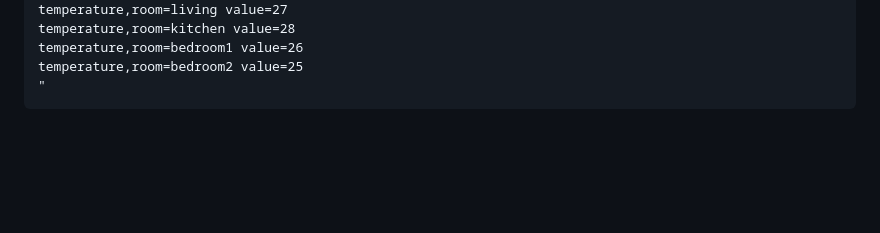
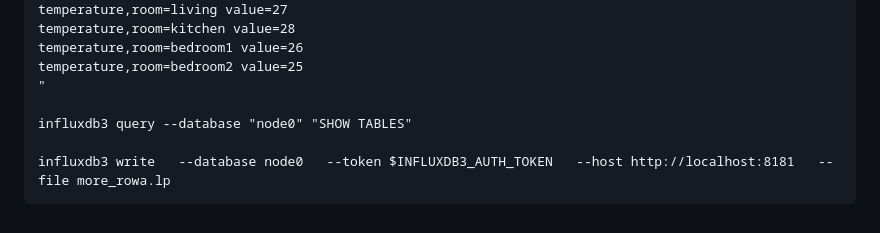
Before and after one commit to rathoddt/AWS-Architecting, a Markdown page: Prometheus-and-Grafana/InfluxDB3/Readme.md, the part around the change. Rendered like a GitHub page; blank space fills up the shorter version.

````diff
--- a/Prometheus-and-Grafana/InfluxDB3/Readme.md
+++ b/Prometheus-and-Grafana/InfluxDB3/Readme.md
@@ -115,4 +115,8 @@ temperature,room=kitchen value=28
 temperature,room=bedroom1 value=26
 temperature,room=bedroom2 value=25
 "
+
+influxdb3 query --database "node0" "SHOW TABLES"
+
+influxdb3 write   --database node0   --token $INFLUXDB3_AUTH_TOKEN   --host http://localhost:8181   --file more_rowa.lp
 ```
````
